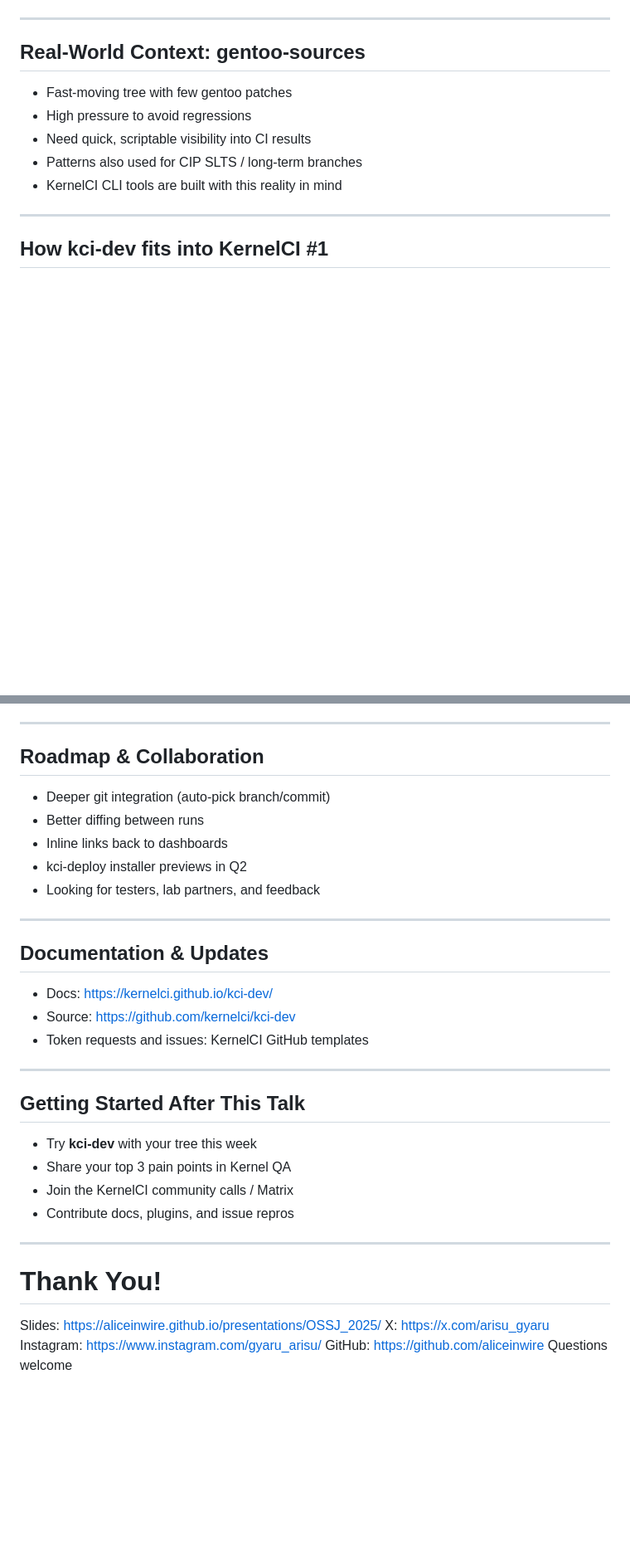
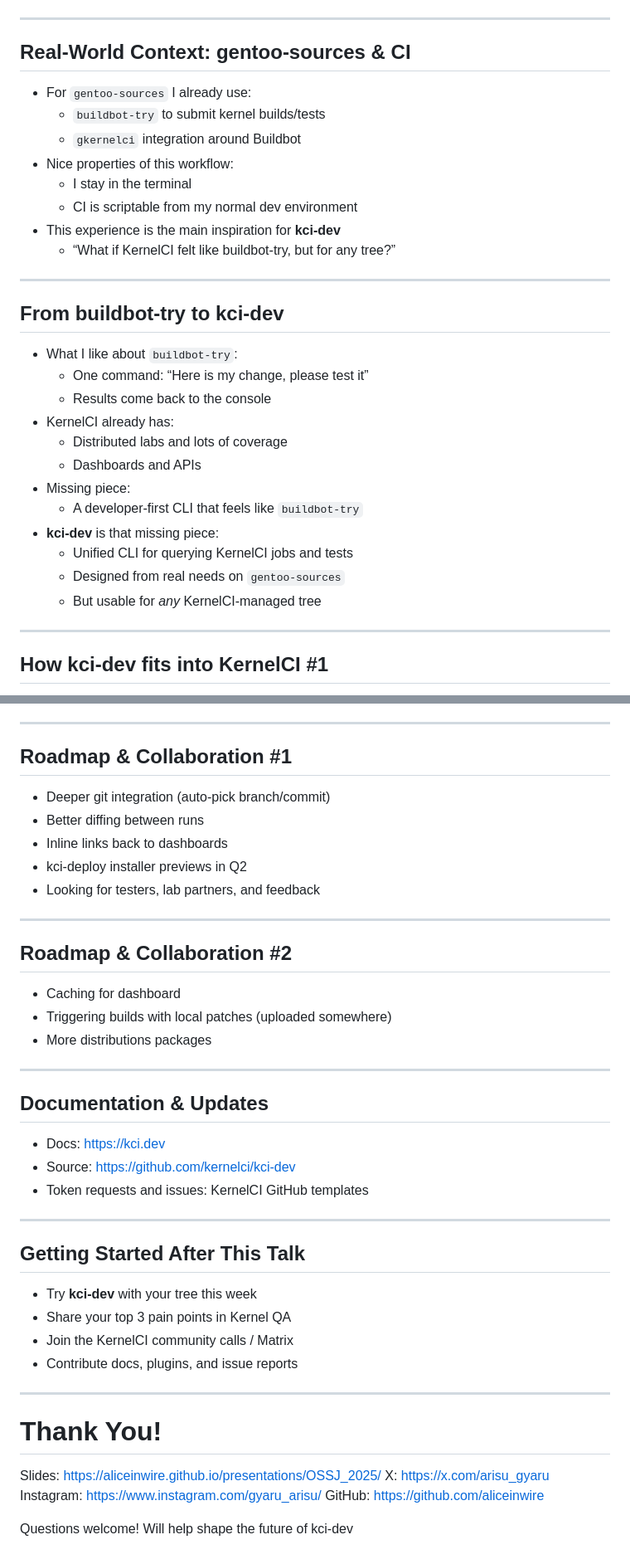
Before and after one commit to aliceinwire/presentations, a Markdown page: OSSJ_2025/OSSJ_2025_kernelci-cli.md, 2 parts joined by grey strips. Shown: that part at 83% size. Drawn GitHub-style; blank space fills up the shorter version.

Commit message:
(OSSJ 2025) various updates
Signed-off-by: Arisu Tachibana <alicef@gentoo.org>

```diff
--- a/OSSJ_2025/OSSJ_2025_kernelci-cli.md
+++ b/OSSJ_2025/OSSJ_2025_kernelci-cli.md
@@ -59,13 +59,33 @@ Cybertrust Japan Co., Ltd.
 
 ---
 
-## Real-World Context: gentoo-sources
+## Real-World Context: gentoo-sources & CI
 
-- Fast-moving tree with few gentoo patches
-- High pressure to avoid regressions
-- Need quick, scriptable visibility into CI results
-- Patterns also used for CIP SLTS / long-term branches
-- KernelCI CLI tools are built with this reality in mind
+- For `gentoo-sources` I already use:
+  - `buildbot-try` to submit kernel builds/tests
+  - `gkernelci` integration around Buildbot
+- Nice properties of this workflow:
+  - I stay in the terminal
+  - CI is scriptable from my normal dev environment
+- This experience is the main inspiration for **kci-dev**
+  - “What if KernelCI felt like buildbot-try, but for any tree?”
+
+---
+
+## From buildbot-try to kci-dev
+
+- What I like about `buildbot-try`:
+  - One command: “Here is my change, please test it”
+  - Results come back to the console
+- KernelCI already has:
+  - Distributed labs and lots of coverage
+  - Dashboards and APIs
+- Missing piece:
+  - A developer-first CLI that feels like `buildbot-try`
+- **kci-dev** is that missing piece:
+  - Unified CLI for querying KernelCI jobs and tests
+  - Designed from real needs on `gentoo-sources`
+  - But usable for *any* KernelCI-managed tree
 
 ---
 
@@ -255,7 +275,7 @@ kci-dev maestro validate builds --all-checkouts --days 7 --table-output
 - kci-deploy is the next step for making this flow the default in more trees
 
 ---
-## Roadmap & Collaboration
+## Roadmap & Collaboration #1
 
 - Deeper git integration (auto-pick branch/commit)
 - Better diffing between runs
@@ -264,9 +284,16 @@ kci-dev maestro validate builds --all-checkouts --days 7 --table-output
 - Looking for testers, lab partners, and feedback
 
 ---
+## Roadmap & Collaboration #2
+
+- Caching for dashboard
+- Triggering builds with local patches (uploaded somewhere)
+- More distributions packages
+
+---
 ## Documentation & Updates
 
-- Docs: https://kernelci.github.io/kci-dev/
+- Docs: https://kci.dev
 - Source: https://github.com/kernelci/kci-dev
 - Token requests and issues: KernelCI GitHub templates
 
@@ -276,7 +303,7 @@ kci-dev maestro validate builds --all-checkouts --days 7 --table-output
 - Try **kci-dev** with your tree this week
 - Share your top 3 pain points in Kernel QA
 - Join the KernelCI community calls / Matrix
-- Contribute docs, plugins, and issue repros
+- Contribute docs, plugins, and issue reports
 
 ---
 # Thank You!
@@ -285,4 +312,6 @@ Slides: https://aliceinwire.github.io/presentations/OSSJ_2025/
 X: https://x.com/arisu_gyaru
 Instagram: https://www.instagram.com/gyaru_arisu/
 GitHub: https://github.com/aliceinwire
-Questions welcome
+
+Questions welcome!
+Will help shape the future of kci-dev
```
